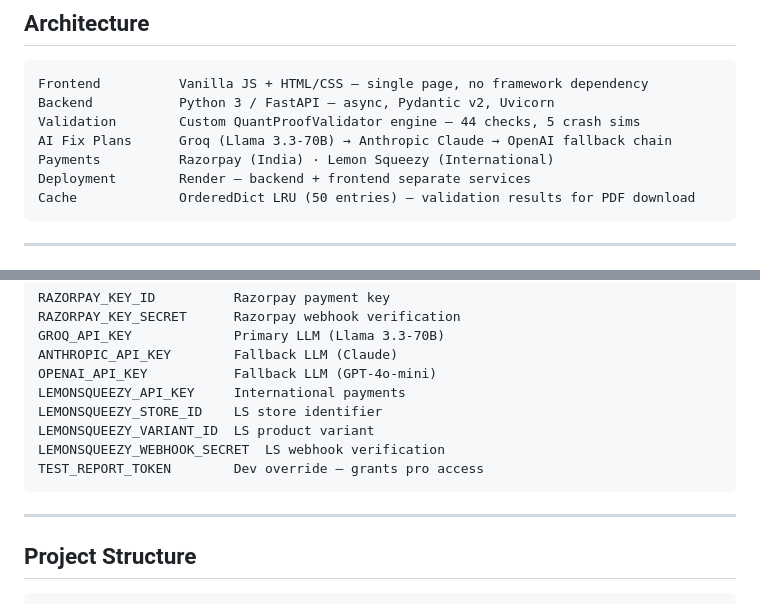
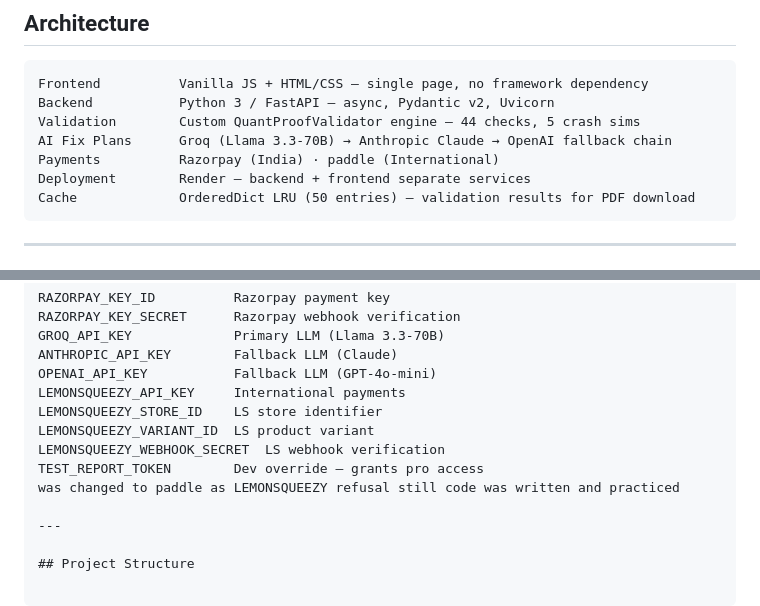
Before and after one commit to hardik656/quantproof, a Markdown page: README.md, 2 parts joined by grey strips. GitHub-like rendering.

Commit message:
Change payment method to Paddle
Updated payment method from Lemon Squeezy to Paddle for international transactions.

````diff
--- a/README.md
+++ b/README.md
@@ -24,7 +24,7 @@ Frontend          Vanilla JS + HTML/CSS — single page, no framework dependency
 Backend           Python 3 / FastAPI — async, Pydantic v2, Uvicorn
 Validation        Custom QuantProofValidator engine — 44 checks, 5 crash sims
 AI Fix Plans      Groq (Llama 3.3-70B) → Anthropic Claude → OpenAI fallback chain
-Payments          Razorpay (India) · Lemon Squeezy (International)
+Payments          Razorpay (India) · paddle (International)
 Deployment        Render — backend + frontend separate services
 Cache             OrderedDict LRU (50 entries) — validation results for PDF download
 ```
@@ -198,7 +198,7 @@ LEMONSQUEEZY_STORE_ID    LS store identifier
 LEMONSQUEEZY_VARIANT_ID  LS product variant
 LEMONSQUEEZY_WEBHOOK_SECRET  LS webhook verification
 TEST_REPORT_TOKEN        Dev override — grants pro access
-```
+was changed to paddle as LEMONSQUEEZY refusal still code was written and practiced
 
 ---
 
````
